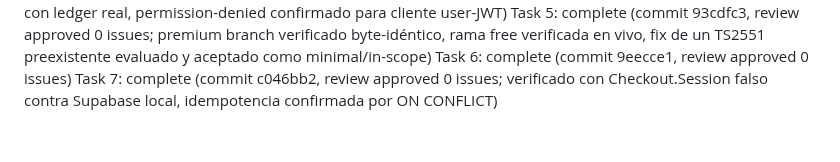
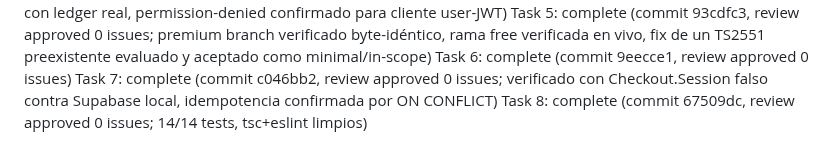
Before and after one commit to Dav24/forja, a Markdown page: .superpowers/sdd/progress.md, the part around one of its changes. Drawn GitHub-style.

Commit message:
docs(creditos): cierra Task 8 en el ledger

```diff
--- a/.superpowers/sdd/progress.md
+++ b/.superpowers/sdd/progress.md
@@ -231,3 +231,4 @@ Task 4: complete (commit 759e43b, review approved 0 issues; verificado en vivo c
 Task 5: complete (commit 93cdfc3, review approved 0 issues; premium branch verificado byte-idéntico, rama free verificada en vivo, fix de un TS2551 preexistente evaluado y aceptado como minimal/in-scope)
 Task 6: complete (commit 9eecce1, review approved 0 issues)
 Task 7: complete (commit c046bb2, review approved 0 issues; verificado con Checkout.Session falso contra Supabase local, idempotencia confirmada por ON CONFLICT)
+Task 8: complete (commit 67509dc, review approved 0 issues; 14/14 tests, tsc+eslint limpios)
```
Also changed, not shown: other parts of .superpowers/sdd/progress.md (+1 -1 lines).
